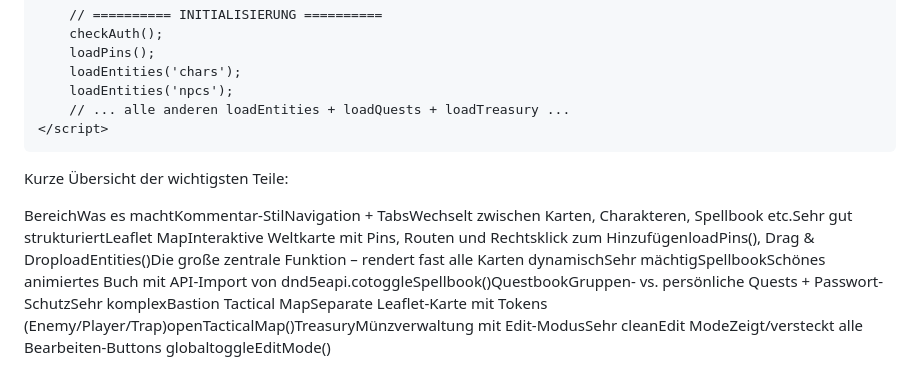
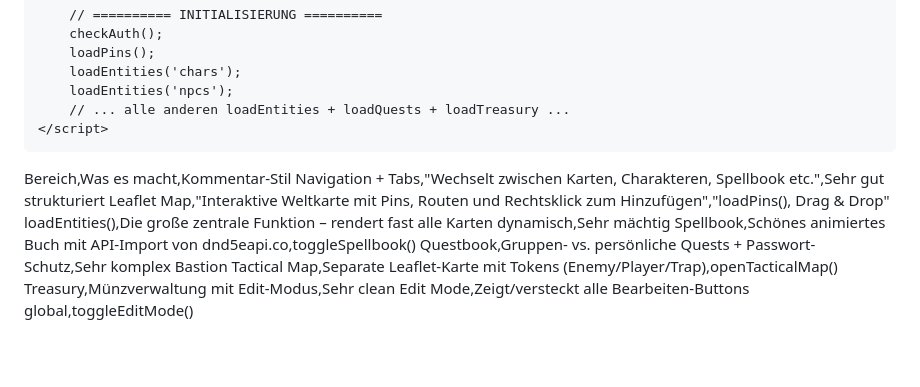
Before and after one commit to praxxley-tech/dnd_app, a Markdown page: README.md, the part around the change. Drawn GitHub-style; blank space fills up the shorter version.

```diff
--- a/README.md
+++ b/README.md
@@ -562,55 +562,13 @@
 </html>
 
 
-Kurze Übersicht der wichtigsten Teile:
 
-
-
-
-
-
-
-
-
-
-
-
-
-
-
-
-
-
-
-
-
-
-
-
-
-
-
-
-
-
-
-
-
-
-
-
-
-
-
-
-
-
-
-
-
-
-
-
-
-
-BereichWas es machtKommentar-StilNavigation + TabsWechselt zwischen Karten, Charakteren, Spellbook etc.Sehr gut strukturiertLeaflet MapInteraktive Weltkarte mit Pins, Routen und Rechtsklick zum HinzufügenloadPins(), Drag & DroploadEntities()Die große zentrale Funktion – rendert fast alle Karten dynamischSehr mächtigSpellbookSchönes animiertes Buch mit API-Import von dnd5eapi.cotoggleSpellbook()QuestbookGruppen- vs. persönliche Quests + Passwort-SchutzSehr komplexBastion Tactical MapSeparate Leaflet-Karte mit Tokens (Enemy/Player/Trap)openTacticalMap()TreasuryMünzverwaltung mit Edit-ModusSehr cleanEdit ModeZeigt/versteckt alle Bearbeiten-Buttons globaltoggleEditMode()
+Bereich,Was es macht,Kommentar-Stil
+Navigation + Tabs,"Wechselt zwischen Karten, Charakteren, Spellbook etc.",Sehr gut strukturiert
+Leaflet Map,"Interaktive Weltkarte mit Pins, Routen und Rechtsklick zum Hinzufügen","loadPins(), Drag & Drop"
+loadEntities(),Die große zentrale Funktion – rendert fast alle Karten dynamisch,Sehr mächtig
+Spellbook,Schönes animiertes Buch mit API-Import von dnd5eapi.co,toggleSpellbook()
+Questbook,Gruppen- vs. persönliche Quests + Passwort-Schutz,Sehr komplex
+Bastion Tactical Map,Separate Leaflet-Karte mit Tokens (Enemy/Player/Trap),openTacticalMap()
+Treasury,Münzverwaltung mit Edit-Modus,Sehr clean
+Edit Mode,Zeigt/versteckt alle Bearbeiten-Buttons global,toggleEditMode()
```
